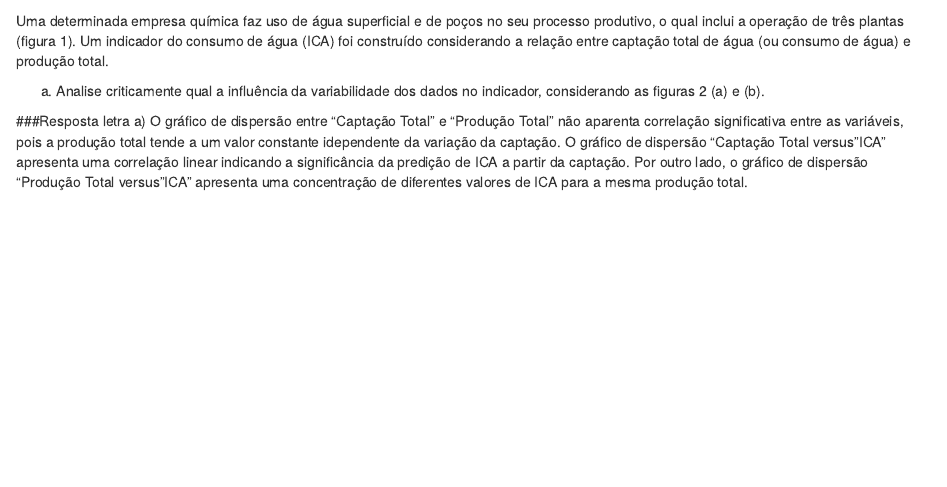
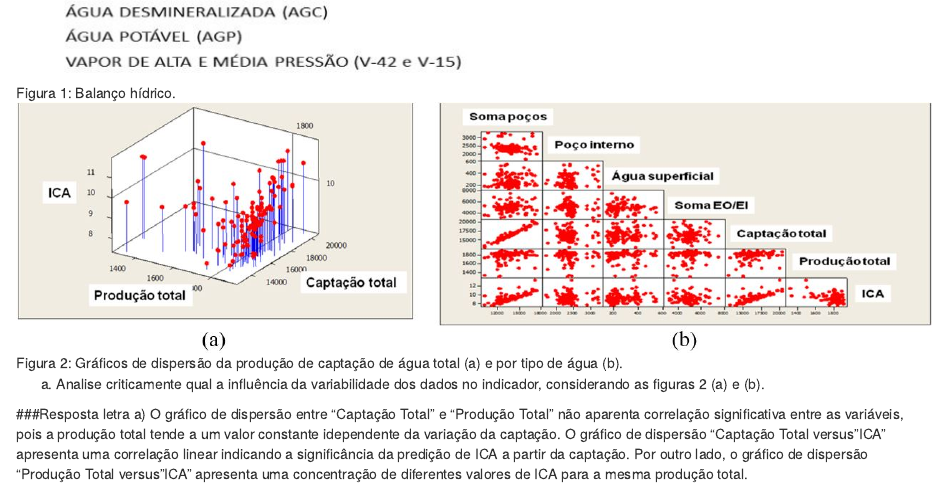
Before and after one commit to TALESPV16/PROJETO-SOLUCIONARIO-ESTATISTICA, an R Markdown document (ESTATÍSTICA ESCRITIVA (.Rmd)/ED7.Rmd): the page in a window 1100 px wide, from 70 px down before the commit and from 430 px down after it. Rendered offline with R 4.5, knitr and Pandoc, with nearby package versions.

Commit message:
ED7
ALTERAÇÕES:
1- Adição das imagens da questão.

STATUS: Concluída

```diff
--- a/ESTATÍSTICA ESCRITIVA (.Rmd)/ED7.Rmd
+++ b/ESTATÍSTICA ESCRITIVA (.Rmd)/ED7.Rmd
@@ -37,6 +37,10 @@ library("knitr")
 ## QUESTÃO ED7
 Uma determinada empresa química faz uso de água superficial e de poços no seu processo produtivo, o qual inclui a operação de três plantas (figura 1). Um indicador do consumo de água (ICA) foi construído considerando a relação entre captação total de água (ou consumo de água) e produção total.
 
+![Figura 1: Balanço hídrico.](ED7.BALANCOHIDRICO.JPG)
+
+![Figura 2: Gráficos de dispersão da produção de captação de água total (a) e por tipo de água (b).](ED7.DISPERSAO.JPG)
+
 a) Analise criticamente qual a influência da variabilidade dos dados no indicador, considerando as figuras 2 (a) e (b).
 
 ###Resposta letra a)
```
Also changed, not shown: ESTATÍSTICA ESCRITIVA (.Rmd)/ED7.BALANCOHIDRICO.JPG (added), ESTATÍSTICA ESCRITIVA (.Rmd)/ED7.DISPERSAO.JPG (added).
